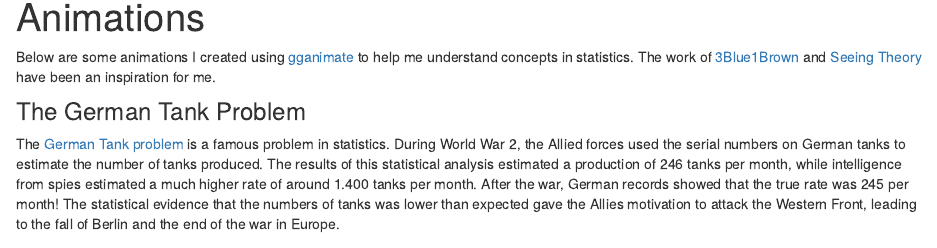
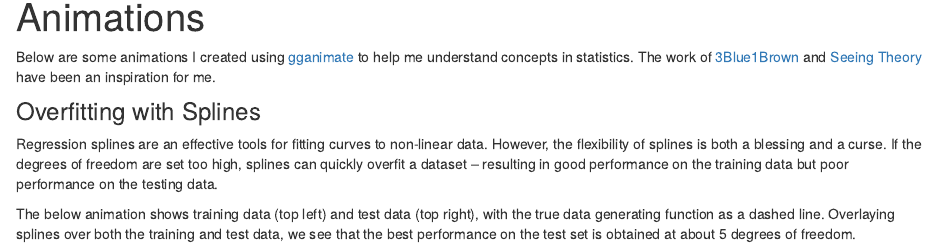
Before and after one commit to maxdrohde/blog, an R Markdown document (anim.Rmd): the page in a window 1100 px wide, from 90 px down. Rendered offline with R 4.5, knitr and Pandoc, with nearby package versions; drawn as R Markdown's standard HTML page in place of the format the file asks for.

Commit message:
splines animation

````diff
--- a/anim.Rmd
+++ b/anim.Rmd
@@ -8,3 +8,8 @@ knitr::opts_chunk$set(echo = FALSE)
 ```
 
 Below are some animations I created using [gganimate](https://gganimate.com/index.html) to help me understand concepts in statistics. The work of [3Blue1Brown](https://www.3blue1brown.com) and [Seeing Theory](https://seeing-theory.brown.edu) have been an inspiration for me.
+
+### Overfitting with Splines
+Regression splines are an effective tools for fitting curves to non-linear data. However, the flexibility of splines is both a blessing and a curse. If the degrees of freedom are set too high, splines can quickly overfit a dataset -- resulting in good performance on the training data but poor performance on the testing data.
+
+The below animation shows training data (top left) and test data (top right), with the true data generating function as a dashed line. Overlaying splines over both the training and test data, we see that the best performance on the test set is obtained at about 5 degrees of freedom.
````
Also changed, not shown: anim.Rmd (2 more changed lines), 6 other files.
